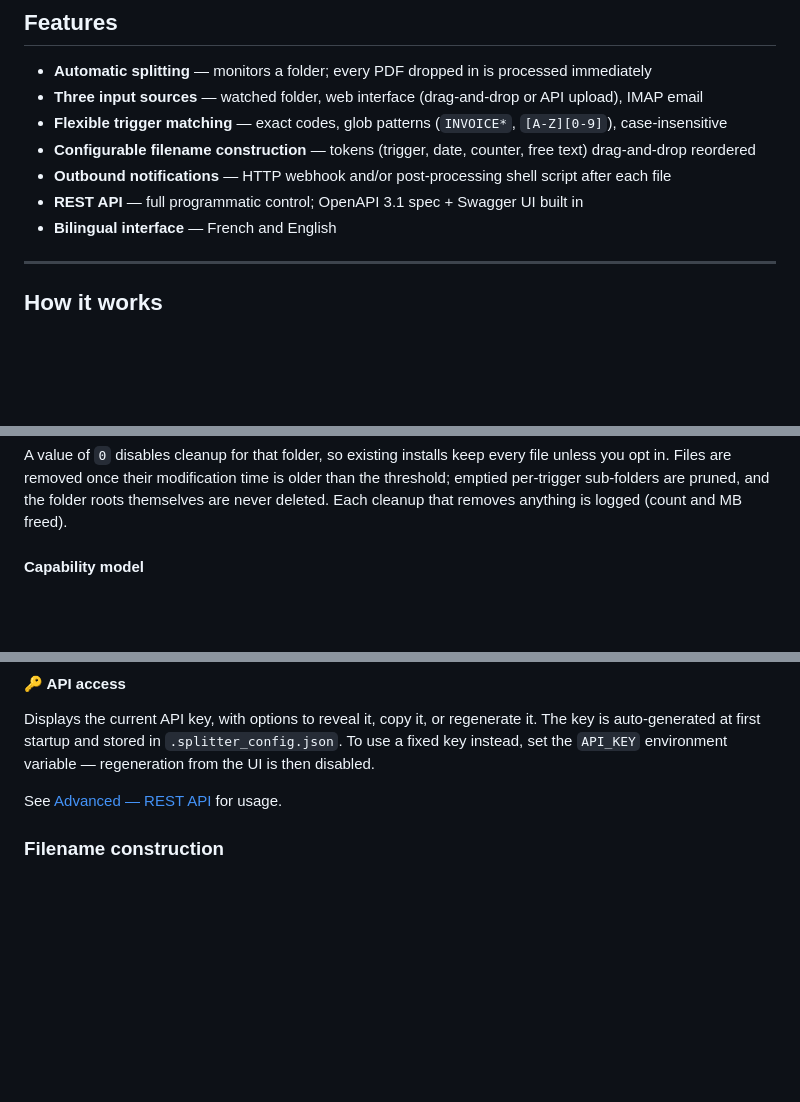
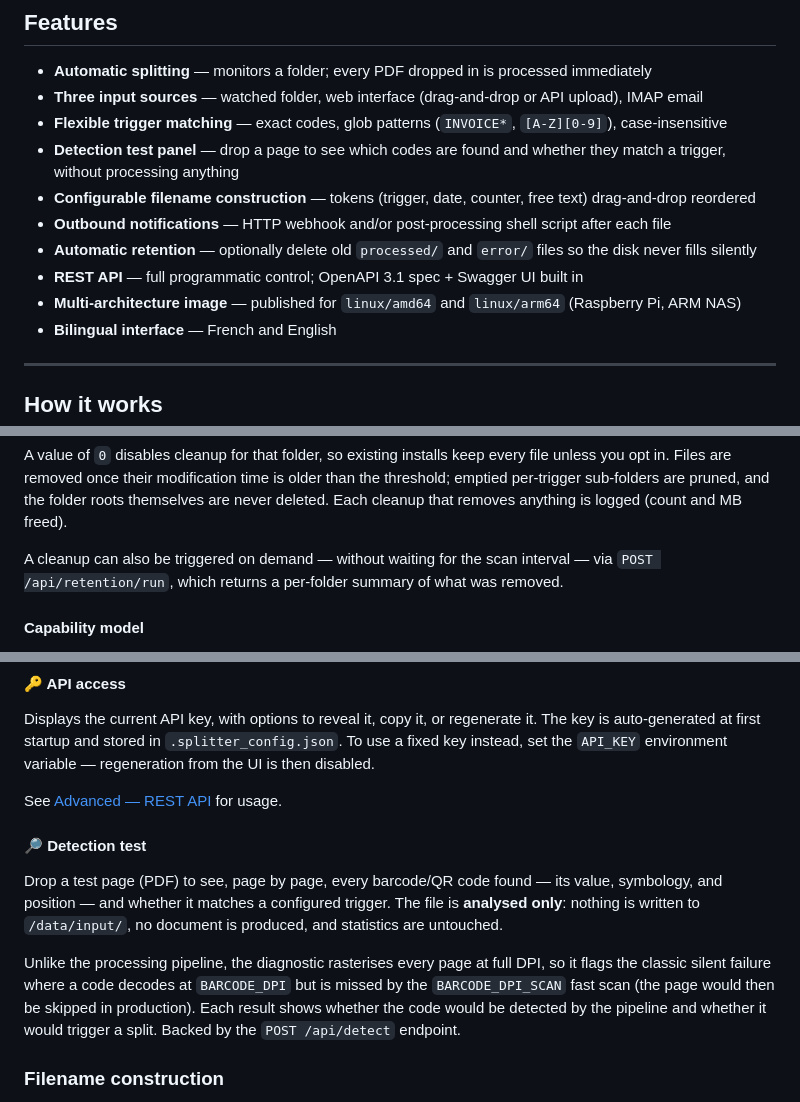
Before and after one commit to Lheriss/pdf-dispatch, a Markdown page: README.md, 3 parts joined by grey strips. GitHub-like rendering; blank space fills up the shorter version.

Commit message:
docs(README): document detection panel, retention endpoint, multi-arch
Bring the README up to date with recent features before promoting dev
to main:
- Detection test panel: new "🔎 Detection test" subsection under
  Configuration panels (Four → Five panels) and a Features bullet;
  /api/detect added to the endpoints table.
- Retention: document the on-demand POST /api/retention/run trigger in
  the Automatic retention section and the endpoints table; Features
  bullet.
- Multi-architecture: note linux/amd64 + linux/arm64 support in
  Prerequisites (Raspberry Pi / ARM NAS) and Features.

```diff
--- a/README.md
+++ b/README.md
@@ -34,9 +34,12 @@ Self-hosted Docker service that splits multi-page PDFs on detection of barcodes
 - **Automatic splitting** — monitors a folder; every PDF dropped in is processed immediately
 - **Three input sources** — watched folder, web interface (drag-and-drop or API upload), IMAP email
 - **Flexible trigger matching** — exact codes, glob patterns (`INVOICE*`, `[A-Z][0-9]`), case-insensitive
+- **Detection test panel** — drop a page to see which codes are found and whether they match a trigger, without processing anything
 - **Configurable filename construction** — tokens (trigger, date, counter, free text) drag-and-drop reordered
 - **Outbound notifications** — HTTP webhook and/or post-processing shell script after each file
+- **Automatic retention** — optionally delete old `processed/` and `error/` files so the disk never fills silently
 - **REST API** — full programmatic control; OpenAPI 3.1 spec + Swagger UI built in
+- **Multi-architecture image** — published for `linux/amd64` and `linux/arm64` (Raspberry Pi, ARM NAS)
 - **Bilingual interface** — French and English
 
 ---
@@ -188,6 +193,10 @@ every file unless you opt in. Files are removed once their modification
 time is older than the threshold; emptied per-trigger sub-folders are
 pruned, and the folder roots themselves are never deleted. Each cleanup
 that removes anything is logged (count and MB freed).
+
+A cleanup can also be triggered on demand — without waiting for the scan
+interval — via `POST /api/retention/run`, which returns a per-folder
+summary of what was removed.
 
 #### Capability model
 
@@ -395,6 +404,12 @@ See [Advanced — Webhook HTTP](#advanced--webhook-http) below.
 Displays the current API key, with options to reveal it, copy it, or regenerate it. The key is auto-generated at first startup and stored in `.splitter_config.json`. To use a fixed key instead, set the `API_KEY` environment variable — regeneration from the UI is then disabled.
 
 See [Advanced — REST API](#advanced--rest-api) for usage.
+
+#### 🔎 Detection test
+
+Drop a test page (PDF) to see, page by page, every barcode/QR code found — its value, symbology, and position — and whether it matches a configured trigger. The file is **analysed only**: nothing is written to `/data/input/`, no document is produced, and statistics are untouched.
+
+Unlike the processing pipeline, the diagnostic rasterises every page at full DPI, so it flags the classic silent failure where a code decodes at `BARCODE_DPI` but is missed by the `BARCODE_DPI_SCAN` fast scan (the page would then be skipped in production). Each result shows whether the code would be detected by the pipeline and whether it would trigger a split. Backed by the `POST /api/detect` endpoint.
 
 ### Filename construction
 
```
Also changed, not shown: other parts of README.md (+5 -1 lines).
